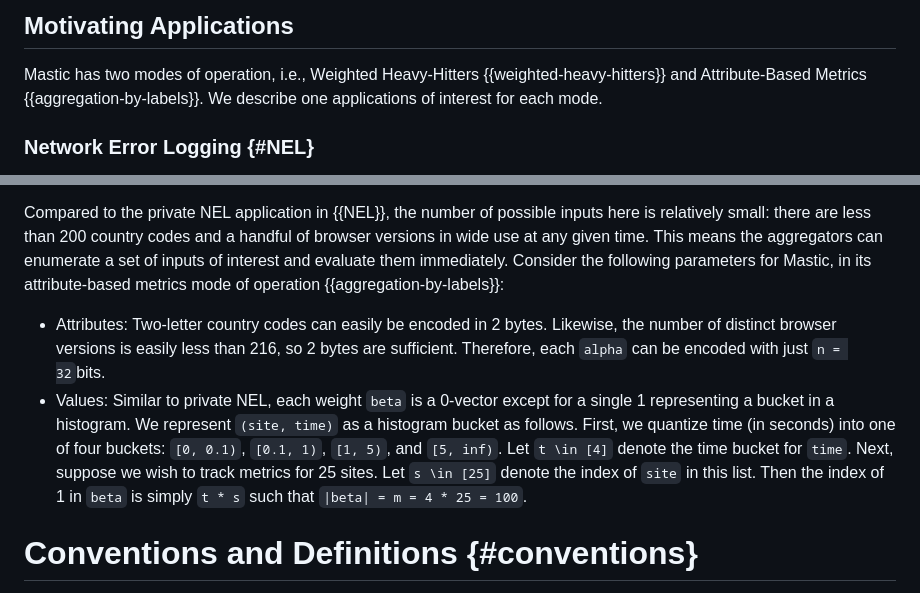
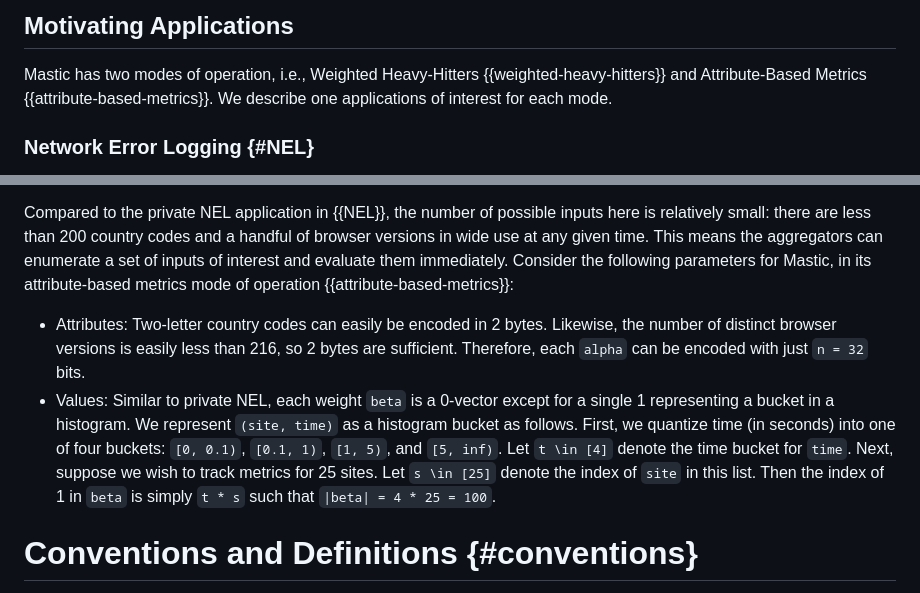
Before and after one commit to jimouris/draft-mouris-cfrg-mastic, a Markdown page: draft-mouris-cfrg-mastic.md, 2 parts joined by grey strips. Drawn GitHub-style.

Commit message:
Rebase on main

```diff
--- a/draft-mouris-cfrg-mastic.md
+++ b/draft-mouris-cfrg-mastic.md
@@ -205,7 +205,7 @@ majority setting.
 
 Mastic has two modes of operation, i.e., Weighted Heavy-Hitters
 {{weighted-heavy-hitters}} and Attribute-Based Metrics
-{{aggregation-by-labels}}. We describe one applications of interest for each
+{{attribute-based-metrics}}. We describe one applications of interest for each
 mode.
 
 ### Network Error Logging {#NEL}
@@ -326,18 +326,18 @@ inputs here is relatively small: there are less than 200 country codes and a
 handful of browser versions in wide use at any given time. This means the
 aggregators can enumerate a set of inputs of interest and evaluate them
 immediately. Consider the following parameters for Mastic, in its
-attribute-based metrics mode of operation {{aggregation-by-labels}}:
+attribute-based metrics mode of operation {{attribute-based-metrics}}:
 * Attributes: Two-letter country codes can easily be encoded in 2 bytes.
 Likewise, the number of distinct browser versions is easily less than 216, so 2
-bytes are sufficient. Therefore, each `alpha` can be encoded with just `n =
-32`bits.
+bytes are sufficient. Therefore, each `alpha` can be encoded with just `n = 32`
+bits.
 * Values: Similar to private NEL, each weight `beta` is a 0-vector except for a
 single 1 representing a bucket in a histogram. We represent `(site, time)` as a
 histogram bucket as follows. First, we quantize time (in seconds) into one of
 four buckets: `[0, 0.1)`, `[0.1, 1)`, `[1, 5)`, and `[5, inf)`. Let `t \in [4]`
 denote the time bucket for `time`. Next, suppose we wish to track metrics for 25
 sites. Let `s \in [25]` denote the index of `site` in this list. Then the index
-of 1 in `beta` is simply `t * s` such that `|beta| = m = 4 * 25 = 100`.
+of 1 in `beta` is simply `t * s` such that `|beta| = 4 * 25 = 100`.
 
 
 # Conventions and Definitions {#conventions}
```
